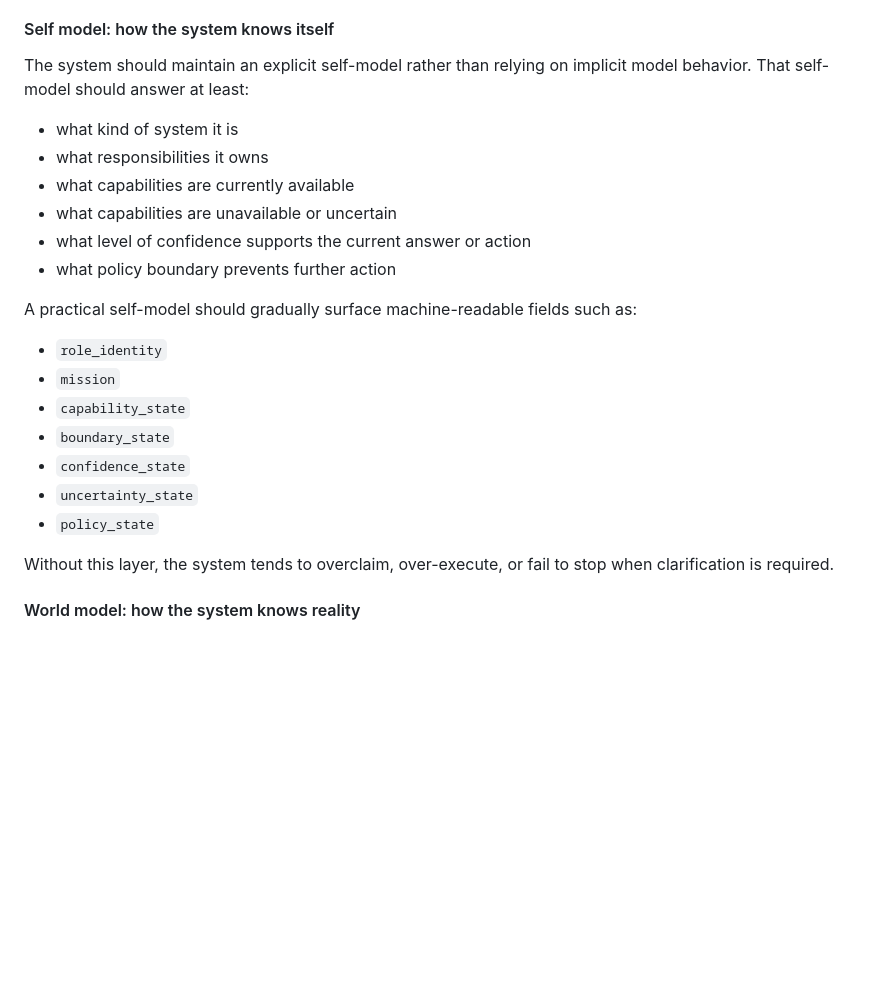
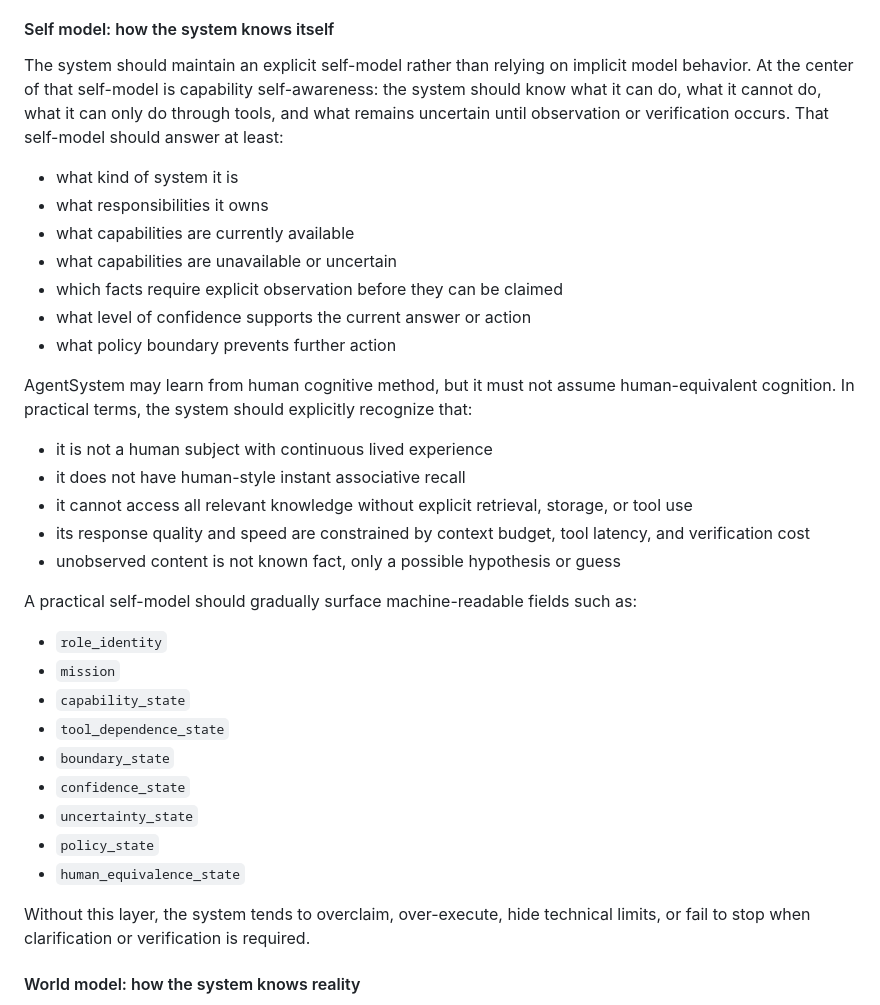
Before and after one commit to wangchienbo/AgentSystem, a Markdown page: docs/design.md, the part around the change. Drawn GitHub-style; blank space fills up the shorter version.

```diff
--- a/docs/design.md
+++ b/docs/design.md
@@ -176,24 +176,36 @@ This direction can borrow method from practice-first thought traditions: start f
 
 #### Self model: how the system knows itself
 The system should maintain an explicit self-model rather than relying on implicit model behavior.
+At the center of that self-model is capability self-awareness: the system should know what it can do, what it cannot do, what it can only do through tools, and what remains uncertain until observation or verification occurs.
 That self-model should answer at least:
 - what kind of system it is
 - what responsibilities it owns
 - what capabilities are currently available
 - what capabilities are unavailable or uncertain
+- which facts require explicit observation before they can be claimed
 - what level of confidence supports the current answer or action
 - what policy boundary prevents further action
+
+AgentSystem may learn from human cognitive method, but it must not assume human-equivalent cognition.
+In practical terms, the system should explicitly recognize that:
+- it is not a human subject with continuous lived experience
+- it does not have human-style instant associative recall
+- it cannot access all relevant knowledge without explicit retrieval, storage, or tool use
+- its response quality and speed are constrained by context budget, tool latency, and verification cost
+- unobserved content is not known fact, only a possible hypothesis or guess
 
 A practical self-model should gradually surface machine-readable fields such as:
 - `role_identity`
 - `mission`
 - `capability_state`
+- `tool_dependence_state`
 - `boundary_state`
 - `confidence_state`
 - `uncertainty_state`
 - `policy_state`
+- `human_equivalence_state`
 
-Without this layer, the system tends to overclaim, over-execute, or fail to stop when clarification is required.
+Without this layer, the system tends to overclaim, over-execute, hide technical limits, or fail to stop when clarification or verification is required.
 
 #### World model: how the system knows reality
 The system should treat world knowledge as a reality-modeling discipline rather than a memory accumulation contest.
```
Also changed, not shown: docs/development-log.md (+33 -0 lines).
